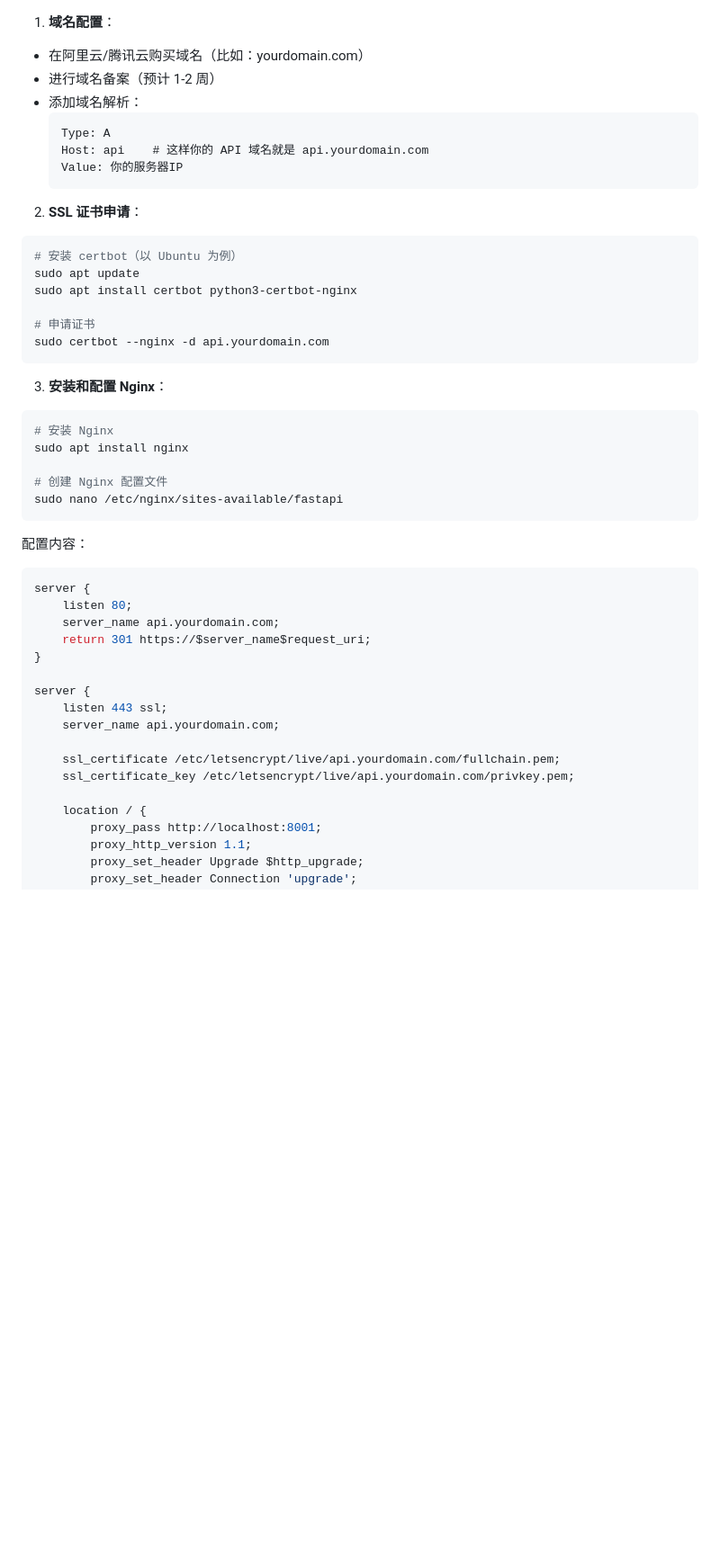
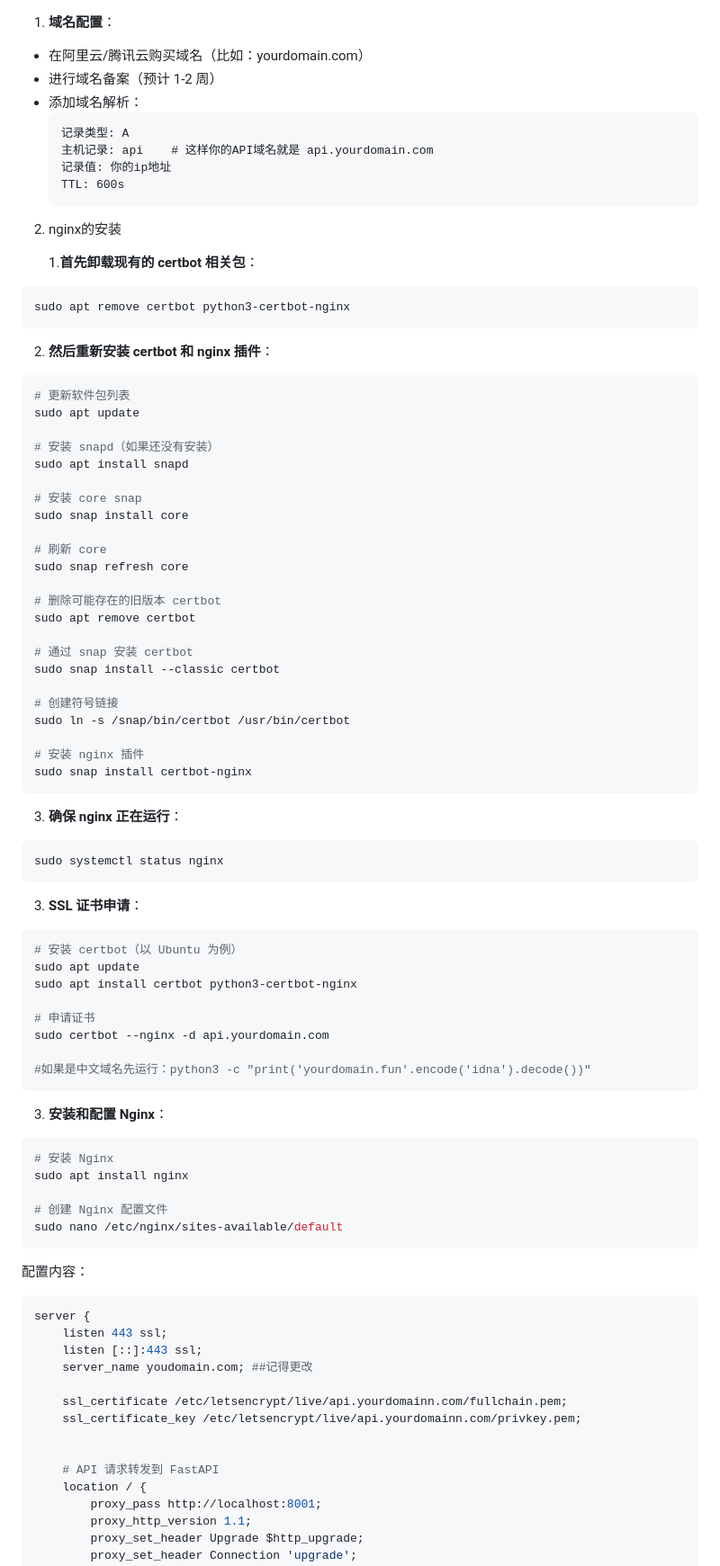
Before and after one commit to zzyss-marker/newinno, a Markdown page: doc/ecs.md, the part around one of its changes. Shown at 90% size. Rendered like a GitHub page; blank space fills up the shorter version.

Commit message:
docs(ecs): 更新 SSL 证书申请和 Nginx 配置步骤
- 新增 certbot 安装和 nginx 插件安装步骤
- 更新 Nginx 配置示例，支持 IPv6 和多域名
- 优化文档结构，提高可读性和易用性

````diff
--- a/doc/ecs.md
+++ b/doc/ecs.md
@@ -1,16 +1,58 @@
-
 1. **域名配置**：
 
 - 在阿里云/腾讯云购买域名（比如：yourdomain.com）
 - 进行域名备案（预计 1-2 周）
 - 添加域名解析：
   ```
-  Type: A
-  Host: api    # 这样你的 API 域名就是 api.yourdomain.com
-  Value: 你的服务器IP
+  记录类型: A
+  主机记录: api    # 这样你的API域名就是 api.yourdomain.com
+  记录值: 你的ip地址
+  TTL: 600s
   ```
 
-2. **SSL 证书申请**：
+2. nginx的安装
+
+   1.**首先卸载现有的 certbot 相关包**：
+
+```bash
+sudo apt remove certbot python3-certbot-nginx
+```
+
+2. **然后重新安装 certbot 和 nginx 插件**：
+
+```bash
+# 更新软件包列表
+sudo apt update
+
+# 安装 snapd（如果还没有安装）
+sudo apt install snapd
+
+# 安装 core snap
+sudo snap install core
+
+# 刷新 core
+sudo snap refresh core
+
+# 删除可能存在的旧版本 certbot
+sudo apt remove certbot
+
+# 通过 snap 安装 certbot
+sudo snap install --classic certbot
+
+# 创建符号链接
+sudo ln -s /snap/bin/certbot /usr/bin/certbot
+
+# 安装 nginx 插件
+sudo snap install certbot-nginx
+```
+
+3. **确保 nginx 正在运行**：
+
+```bash
+sudo systemctl status nginx
+```
+
+3. **SSL 证书申请**：
 
 ```bash
 # 安装 certbot（以 Ubuntu 为例）
@@ -19,6 +61,8 @@ sudo apt install certbot python3-certbot-nginx
 
 # 申请证书
 sudo certbot --nginx -d api.yourdomain.com
+
+#如果是中文域名先运行：python3 -c "print('yourdomain.fun'.encode('idna').decode())"
 ```
 
 3. **安装和配置 Nginx**：
@@ -28,25 +72,22 @@ sudo certbot --nginx -d api.yourdomain.com
 sudo apt install nginx
 
 # 创建 Nginx 配置文件
-sudo nano /etc/nginx/sites-available/fastapi
+sudo nano /etc/nginx/sites-available/default
 ```
 
 配置内容：
 
 ```nginx
 server {
-    listen 80;
-    server_name api.yourdomain.com;
-    return 301 https://$server_name$request_uri;
-}
+    listen 443 ssl;
+    listen [::]:443 ssl;
+    server_name youdomain.com; ##记得更改
 
-server {
-    listen 443 ssl;
-    server_name api.yourdomain.com;
+    ssl_certificate /etc/letsencrypt/live/api.yourdomainn.com/fullchain.pem;
+    ssl_certificate_key /etc/letsencrypt/live/api.yourdomainn.com/privkey.pem;
 
-    ssl_certificate /etc/letsencrypt/live/api.yourdomain.com/fullchain.pem;
-    ssl_certificate_key /etc/letsencrypt/live/api.yourdomain.com/privkey.pem;
 
+    # API 请求转发到 FastAPI
     location / {
         proxy_pass http://localhost:8001;
         proxy_http_version 1.1;
````
Also changed, not shown: other parts of doc/ecs.md (+1 -0 lines).
